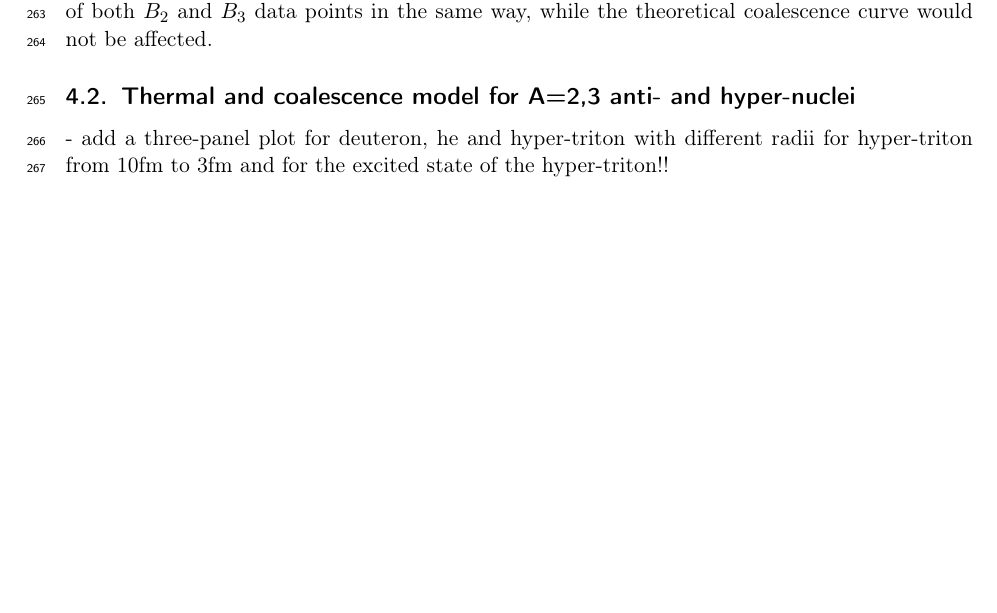
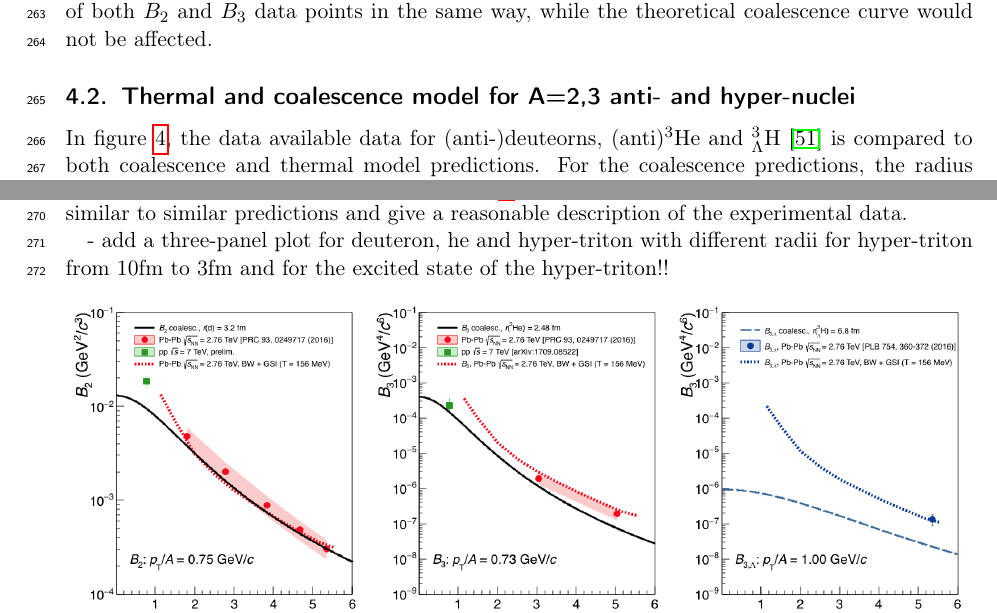
Before and after one commit to fbellini/theFrascatiProject, a LaTeX paper (FrascatiPlot/Paper/NucleiB2.tex): part of page 9 of 19 before the commit and two parts of pages 9 and 11 of 19 after it, the two joined at a grey line, cut so that both start at the same text, the shorter picture padded with empty space. Compiled offline with pdfLaTeX.

Commit message:
starting to write chapter 4.2

```diff
--- a/FrascatiPlot/Paper/NucleiB2.tex
+++ b/FrascatiPlot/Paper/NucleiB2.tex
@@ -310,6 +310,9 @@ It is also noteworthy that any change of the radii parameterisation would result
 
 
  \subsection{Thermal and coalescence model for A=2,3 anti- and hyper-nuclei}
+
+In figure~\ref{fig:CompareThermalAndCoalescence}, the data available data for (anti-)deuteorns, (anti)\hethree\ and \hthreelambda~\cite{Adam:2015yta} is compared to both coalescence and thermal model predictions. For the coalescence predictions, the radius parameterisation tuned to the data is used. The combined thermal model and blast-wave predictions are calculated as described in section~\ref{sec:thermal}. For deuterons and \hethree\ both approaches lead to similar to similar predictions and give a reasonable description of the experimental data.
+
  - add a three-panel plot for deuteron, he and hyper-triton with different radii for hyper-triton from 10fm to 3fm and for the excited state of the hyper-triton!!
 
 
```
Also changed, not shown: FrascatiPlot/Paper/NucleiB2.pdf.
